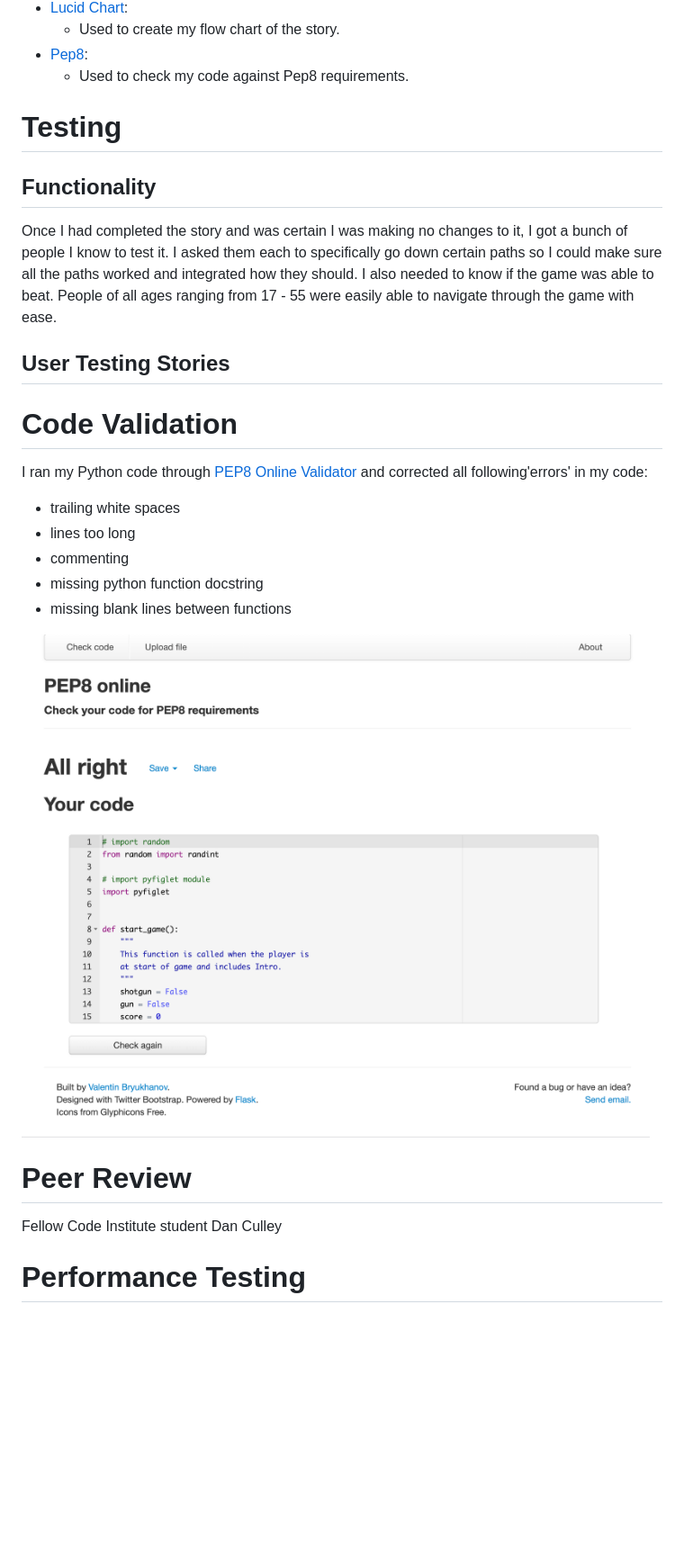
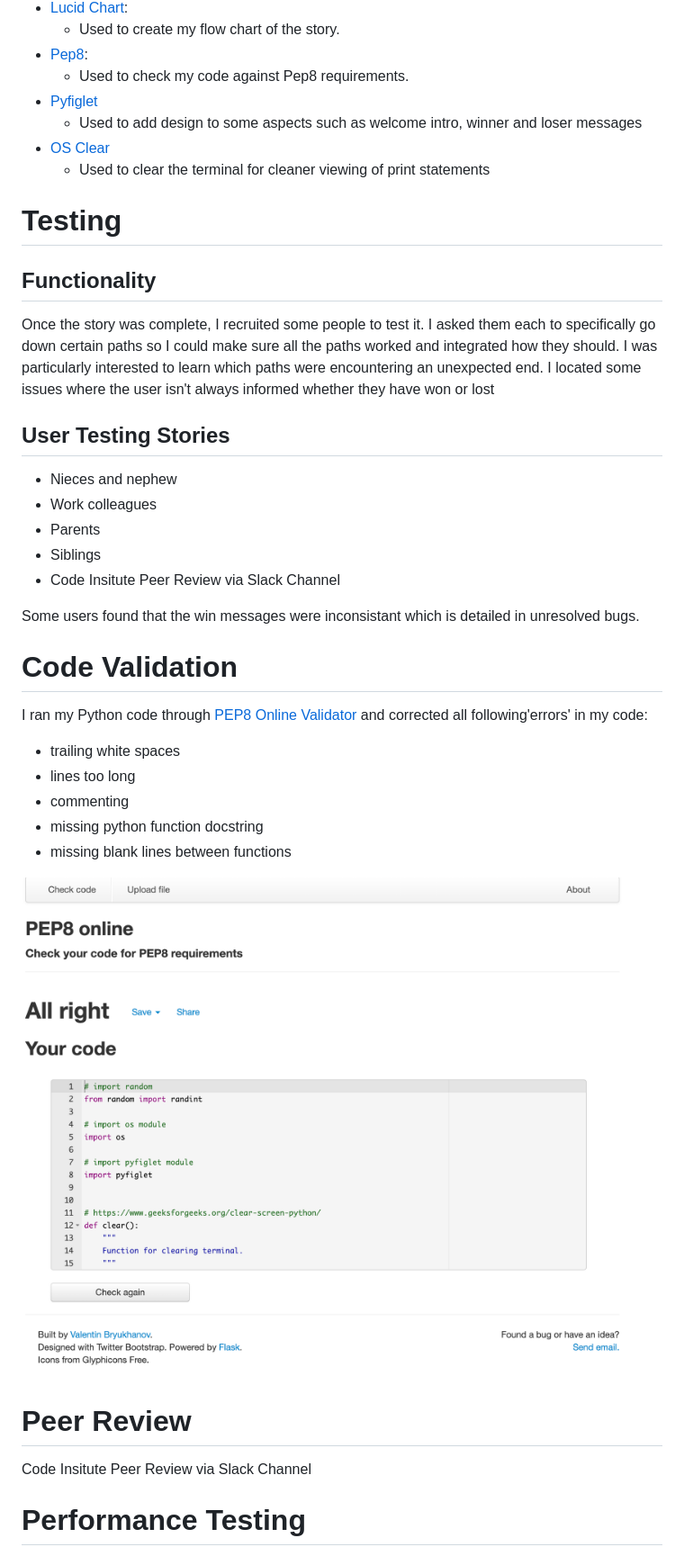
Before and after one commit to miriampayne/walkers-text-adventure, a Markdown page: README.md, the part around the change printed below. Shown: that part at 90% size. GitHub-like rendering; pictures changed too: docs/images/PEP8OnlineValidation.png (added), docs/images/PEP8online.png (deleted); blank space fills up the shorter version.

Commit message:
Fix retry issues and finalize README

```diff
--- a/README.md
+++ b/README.md
@@ -115,16 +115,26 @@ Throughout the planning, design, testing, and deployment of the website, I have
     - Used to create my flow chart of the story.
 - [Pep8](http://pep8online.com/):
     - Used to check my code against Pep8 requirements.
+- [Pyfiglet](https://www.geeksforgeeks.org/python-ascii-art-using-pyfiglet-module/#:~:text=pyfiglet%20takes%20ASCII%20text%20and,pyfiglet%20module%20%3A%20pip%20install%20pyfiglet)
+    - Used to add design to some aspects such as welcome intro, winner and loser messages
+- [OS Clear](https://www.geeksforgeeks.org/clear-screen-python/)
+    - Used to clear the terminal for cleaner viewing of print statements
 
 # Testing
 
 ## Functionality
 
-Once I had completed the story and was certain I was making no changes to it, I got a bunch of people I know to test it. I asked them each to specifically go down certain paths so I could make sure all the paths worked and integrated how they should. I also needed to know if the game was able to beat. People of all ages ranging from 17 - 55 were easily able to navigate through the game with ease.
+Once the story was complete, I recruited some people to test it. I asked them each to specifically go down certain paths so I could make sure all the paths worked and integrated how they should. I was particularly interested to learn which paths were encountering an unexpected end. I located some issues where the user isn't always informed whether they have won or lost
 
 ## User Testing Stories
 
+* Nieces and nephew
+* Work colleagues
+* Parents
+* Siblings
+* Code Insitute Peer Review via Slack Channel
 
+Some users found that the win messages were inconsistant which is detailed in unresolved bugs.
 
 # Code Validation
 
@@ -136,11 +146,11 @@ I ran my Python code through [PEP8 Online Validator](http://pep8online.com/check
 * missing python function docstring
 * missing blank lines between functions
 
-![Image of no errors in PEP8 Online](/docs/images/PEP8online.png)
+![Image of no errors in PEP8 Online](/docs/images/PEP8OnlineValidation.png)
 
 # Peer Review
 
-Fellow Code Institute student Dan Culley
+Code Insitute Peer Review via Slack Channel
 
 # Performance Testing
 
```
Also changed, not shown: other parts of README.md (+8 -7 lines), docs/images/Screen_Recording_2022-05-04_at_08_50_16_AdobeCreativeCloudExpress.gif (added), docs/images/loser.png (added), docs/images/winner.png (added), 1 other file.
